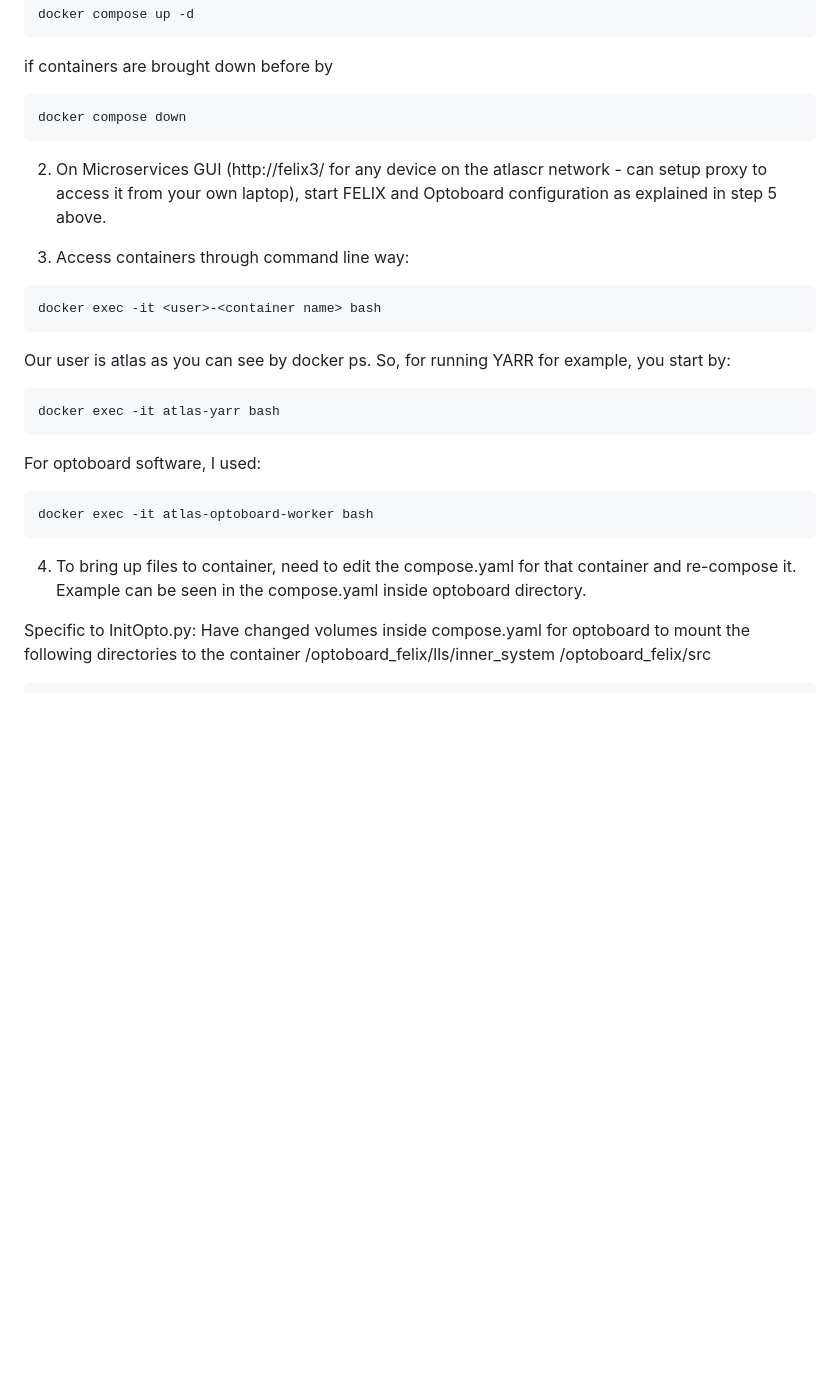
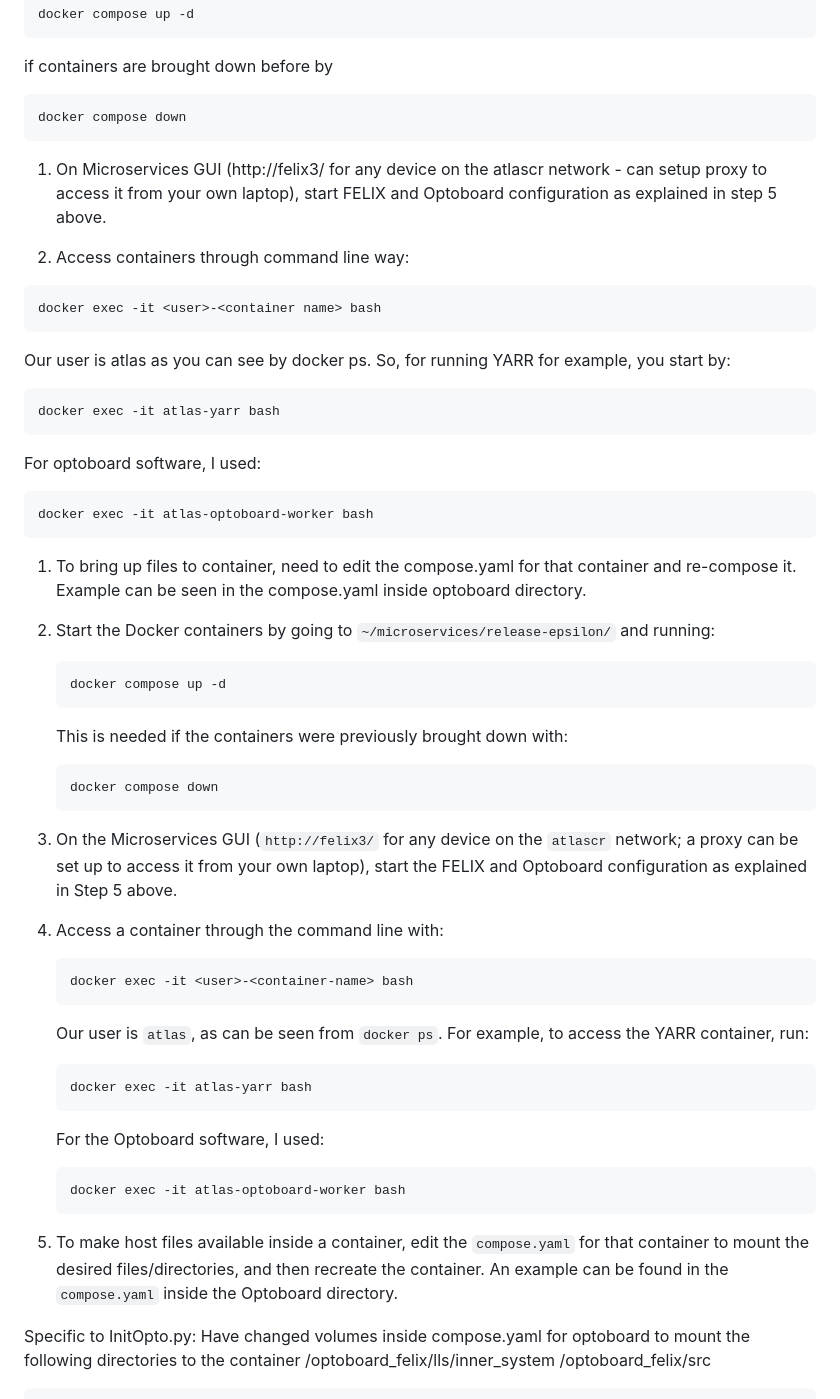
Before and after one commit to X-Li11/Personal-Webpage, a Markdown page: notes/2026-07-28-untitled.md, the part around the change. Drawn GitHub-style; blank space fills up the shorter version.

Commit message:
notes: update Microservices+DAQ Setup

````diff
--- a/notes/2026-07-28-untitled.md
+++ b/notes/2026-07-28-untitled.md
@@ -348,9 +348,9 @@ if containers are brought down before by
 ```
 docker compose down
 ```
-2. On Microservices GUI (http://felix3/ for any device on the atlascr network - can setup proxy to access it from your own laptop), start FELIX and Optoboard configuration as explained in step 5 above.
+1. On Microservices GUI (http://felix3/ for any device on the atlascr network - can setup proxy to access it from your own laptop), start FELIX and Optoboard configuration as explained in step 5 above.
 
-3. Access containers through command line way:
+1. Access containers through command line way:
 ```
 docker exec -it <user>-<container name> bash
 ```
@@ -362,7 +362,42 @@ For optoboard software, I used:
 ```
 docker exec -it atlas-optoboard-worker bash
 ```
-4. To bring up files to container, need to edit the compose.yaml for that container and re-compose it. Example can be seen in the compose.yaml inside optoboard directory.
+1. To bring up files to container, need to edit the compose.yaml for that container and re-compose it. Example can be seen in the compose.yaml inside optoboard directory.
+
+1. Start the Docker containers by going to `~/microservices/release-epsilon/` and running:
+
+   ```bash
+   docker compose up -d
+   ```
+
+   This is needed if the containers were previously brought down with:
+
+   ```bash
+   docker compose down
+   ```
+
+2. On the Microservices GUI (`http://felix3/` for any device on the `atlascr` network; a proxy can be set up to access it from your own laptop), start the FELIX and Optoboard configuration as explained in Step 5 above.
+
+3. Access a container through the command line with:
+
+   ```bash
+   docker exec -it <user>-<container-name> bash
+   ```
+
+   Our user is `atlas`, as can be seen from `docker ps`. For example, to access the YARR container, run:
+
+   ```bash
+   docker exec -it atlas-yarr bash
+   ```
+
+   For the Optoboard software, I used:
+
+   ```bash
+   docker exec -it atlas-optoboard-worker bash
+   ```
+
+4. To make host files available inside a container, edit the `compose.yaml` for that container to mount the desired files/directories, and then recreate the container. An example can be found in the `compose.yaml` inside the Optoboard directory.
+
 
 Specific to InitOpto.py:
 Have changed volumes inside compose.yaml for optoboard to mount the following directories to the container
````
